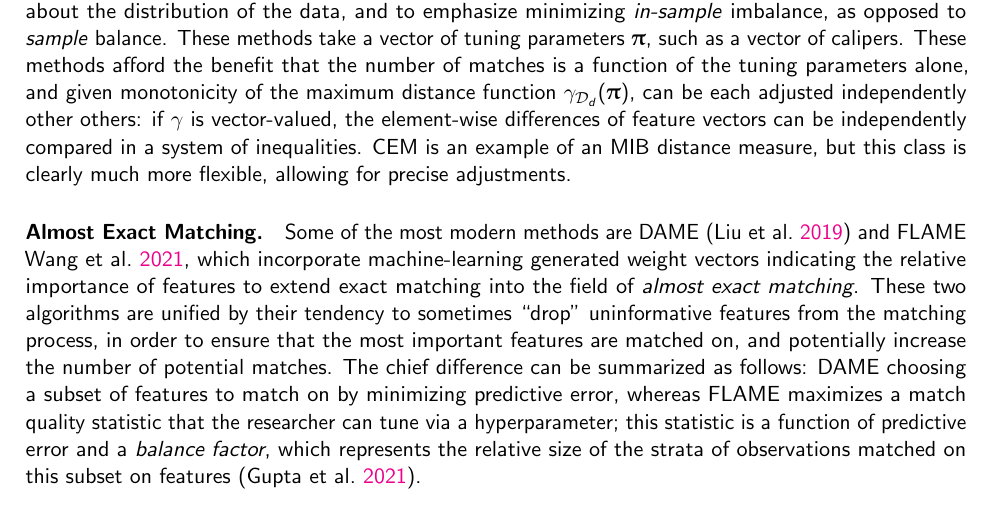
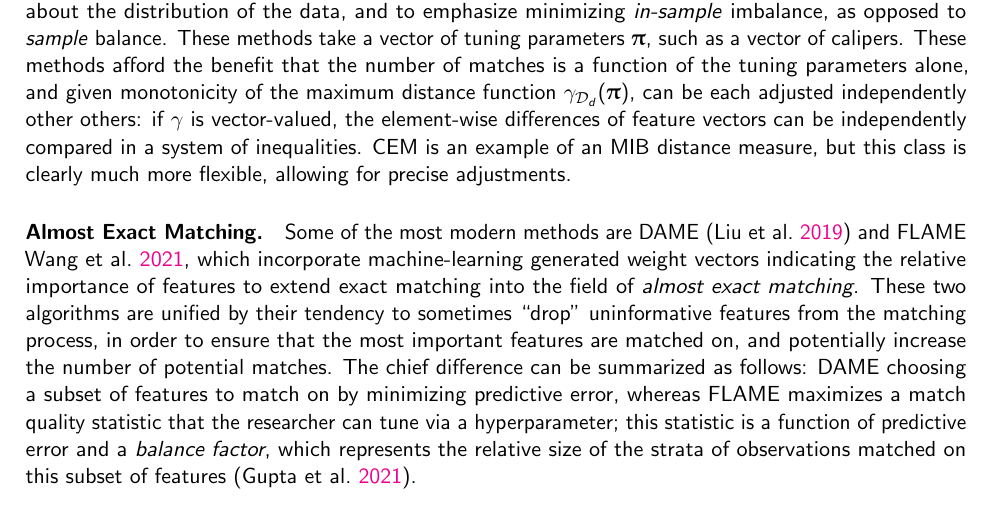
Before and after one commit to jackpotrykus/propensity-score-matching-thesis, a LaTeX document (paper/main.tex): part of page 6 of 23, cut so that both start at the same text. Compiled offline with pdfLaTeX.

Commit message:
fixed typo: subset *on* features -> subset *of* features

```diff
--- a/paper/main.tex
+++ b/paper/main.tex
@@ -135,7 +135,7 @@ where $w_i$ denotes the observation weight for observation $i$, $m_T$ and $m_C$
 
 \textcite{iacus_multivariate_2011} introduces a formal definition for a class of distance measures which they call ``monotonic imbalance bounding'', or MIB. These methods are designed to require no assumptions about the distribution of the data, and to emphasize minimizing \emph{in-sample} imbalance, as opposed to \emph{sample} balance. These methods take a vector of tuning parameters $\vec{\uppi}$, such as a vector of calipers. These methods afford the benefit that the number of matches is a function of the tuning parameters alone, and given monotonicity of the maximum distance function $\gamma_{\mathcal{D}_{d}}(\vec{\uppi})$, can be each adjusted independently other others: if $\gamma$ is vector-valued, the element-wise differences of feature vectors can be independently compared in a system of inequalities. CEM is an example of an MIB distance measure, but this class is clearly much more flexible, allowing for precise adjustments.
 
-\paragraph{Almost Exact Matching.} Some of the most modern methods are DAME \parencite{liu_interpretable_2019} and FLAME \cite{wang_flame_2021}, which incorporate machine-learning generated weight vectors indicating the relative importance of features to extend exact matching into the field of \emph{almost exact matching}. These two algorithms are unified by their tendency to sometimes ``drop'' uninformative features from the matching process, in order to ensure that the most important features are matched on, and potentially increase the number of potential matches. The chief difference can be summarized as follows: DAME choosing a subset of features to match on by minimizing predictive error, whereas FLAME maximizes a match quality statistic that the researcher can tune via a hyperparameter; this statistic is a function of predictive error and a \emph{balance factor}, which represents the relative size of the strata of observations matched on this subset on features \parencite{gupta_dame-flame_2021}.
+\paragraph{Almost Exact Matching.} Some of the most modern methods are DAME \parencite{liu_interpretable_2019} and FLAME \cite{wang_flame_2021}, which incorporate machine-learning generated weight vectors indicating the relative importance of features to extend exact matching into the field of \emph{almost exact matching}. These two algorithms are unified by their tendency to sometimes ``drop'' uninformative features from the matching process, in order to ensure that the most important features are matched on, and potentially increase the number of potential matches. The chief difference can be summarized as follows: DAME choosing a subset of features to match on by minimizing predictive error, whereas FLAME maximizes a match quality statistic that the researcher can tune via a hyperparameter; this statistic is a function of predictive error and a \emph{balance factor}, which represents the relative size of the strata of observations matched on this subset of features \parencite{gupta_dame-flame_2021}.
 
 \subsubsection{$L^p$ Norms and Mahalanobis Distance}
 \label{subsubsec:normdist}
```
Also changed, not shown: paper/main.pdf.
